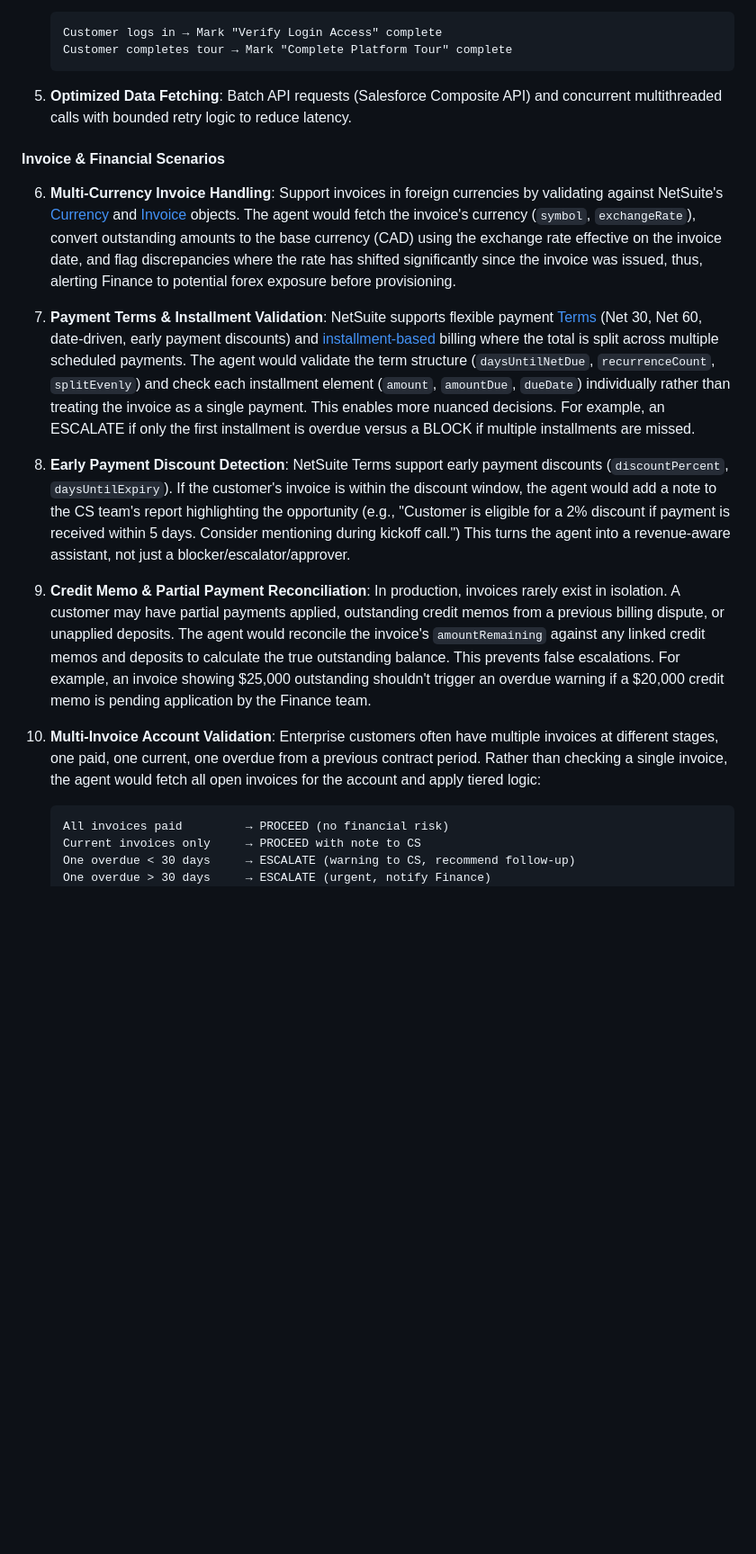
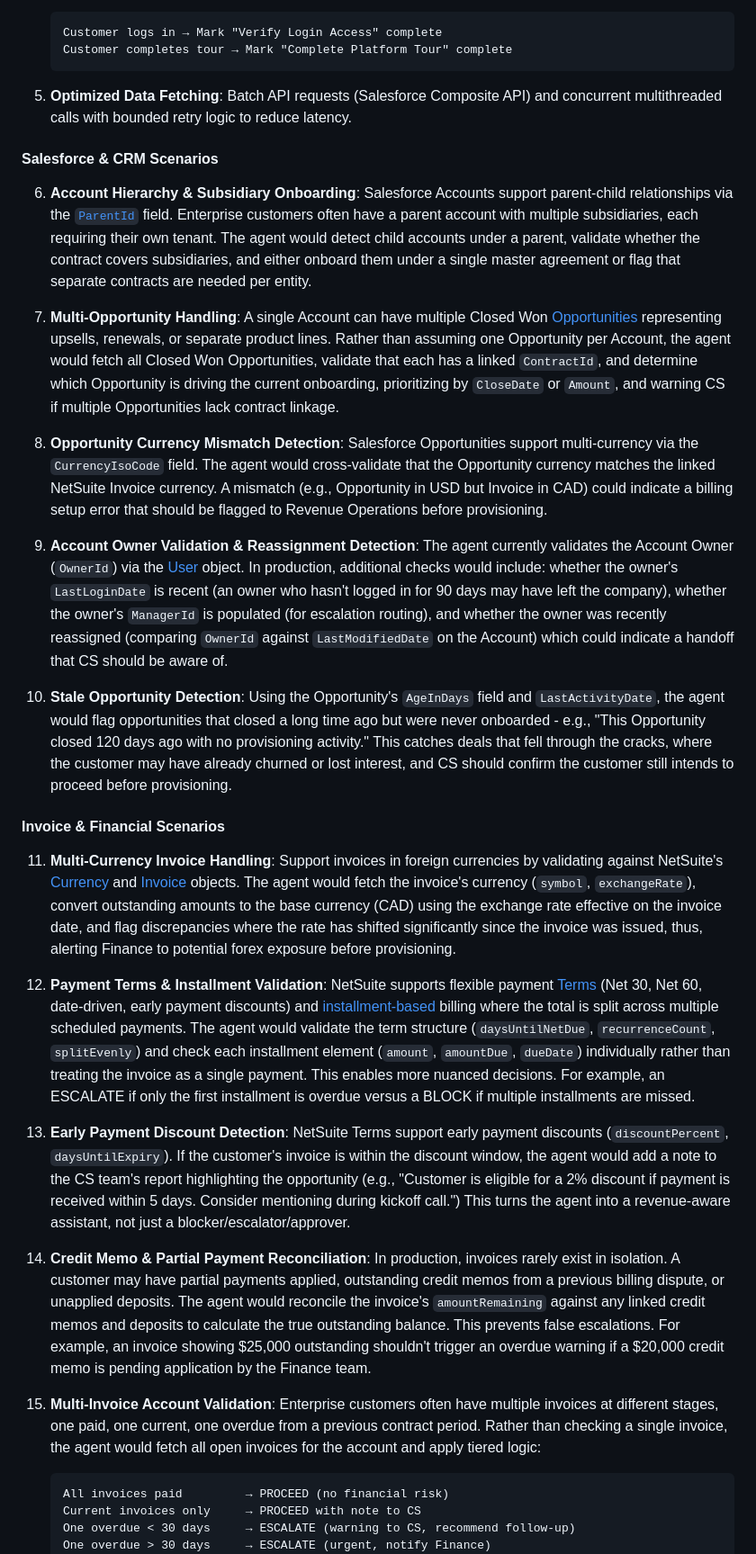
Before and after one commit to alyab16/Enterprise-Agents-Solutions-Case-Study, a Markdown page: README.md, the part around one of its changes. Shown at 90% size. Rendered like a GitHub page; blank space fills up the shorter version.

Commit message:
Added additional business scenarios in the readme when it comes to the Salesforce CRM portion of the agent

````diff
--- a/README.md
+++ b/README.md
@@ -656,17 +656,29 @@ The following features would enhance the agent for production use:
 
 5. **Optimized Data Fetching**: Batch API requests (Salesforce Composite API) and concurrent multithreaded calls with bounded retry logic to reduce latency.
 
+#### Salesforce & CRM Scenarios
+
+6. **Account Hierarchy & Subsidiary Onboarding**: Salesforce Accounts support parent-child relationships via the [`ParentId`](https://developer.salesforce.com/docs/atlas.en-us.object_reference.meta/object_reference/sforce_api_objects_account.htm) field. Enterprise customers often have a parent account with multiple subsidiaries, each requiring their own tenant. The agent would detect child accounts under a parent, validate whether the contract covers subsidiaries, and either onboard them under a single master agreement or flag that separate contracts are needed per entity.
+
+7. **Multi-Opportunity Handling**: A single Account can have multiple Closed Won [Opportunities](https://developer.salesforce.com/docs/atlas.en-us.object_reference.meta/object_reference/sforce_api_objects_opportunity.htm) representing upsells, renewals, or separate product lines. Rather than assuming one Opportunity per Account, the agent would fetch all Closed Won Opportunities, validate that each has a linked `ContractId`, and determine which Opportunity is driving the current onboarding, prioritizing by `CloseDate` or `Amount`, and warning CS if multiple Opportunities lack contract linkage.
+
+8. **Opportunity Currency Mismatch Detection**: Salesforce Opportunities support multi-currency via the `CurrencyIsoCode` field. The agent would cross-validate that the Opportunity currency matches the linked NetSuite Invoice currency. A mismatch (e.g., Opportunity in USD but Invoice in CAD) could indicate a billing setup error that should be flagged to Revenue Operations before provisioning.
+
+9. **Account Owner Validation & Reassignment Detection**: The agent currently validates the Account Owner (`OwnerId`) via the [User](https://developer.salesforce.com/docs/atlas.en-us.object_reference.meta/object_reference/sforce_api_objects_user.htm) object. In production, additional checks would include: whether the owner's `LastLoginDate` is recent (an owner who hasn't logged in for 90 days may have left the company), whether the owner's `ManagerId` is populated (for escalation routing), and whether the owner was recently reassigned (comparing `OwnerId` against `LastModifiedDate` on the Account) which could indicate a handoff that CS should be aware of.
+
+10. **Stale Opportunity Detection**: Using the Opportunity's `AgeInDays` field and `LastActivityDate`, the agent would flag opportunities that closed a long time ago but were never onboarded - e.g., "This Opportunity closed 120 days ago with no provisioning activity." This catches deals that fell through the cracks, where the customer may have already churned or lost interest, and CS should confirm the customer still intends to proceed before provisioning.
+
 #### Invoice & Financial Scenarios
 
-6. **Multi-Currency Invoice Handling**: Support invoices in foreign currencies by validating against NetSuite's [Currency](https://system.netsuite.com/help/helpcenter/en_US/APIs/REST_API_Browser/record/v1/2023.1/index.html#/definitions/currency) and [Invoice](https://system.netsuite.com/help/helpcenter/en_US/APIs/REST_API_Browser/record/v1/2023.1/index.html#/definitions/invoice) objects. The agent would fetch the invoice's currency (`symbol`, `exchangeRate`), convert outstanding amounts to the base currency (CAD) using the exchange rate effective on the invoice date, and flag discrepancies where the rate has shifted significantly since the invoice was issued, thus, alerting Finance to potential forex exposure before provisioning.
+11. **Multi-Currency Invoice Handling**: Support invoices in foreign currencies by validating against NetSuite's [Currency](https://system.netsuite.com/help/helpcenter/en_US/APIs/REST_API_Browser/record/v1/2023.1/index.html#/definitions/currency) and [Invoice](https://system.netsuite.com/help/helpcenter/en_US/APIs/REST_API_Browser/record/v1/2023.1/index.html#/definitions/invoice) objects. The agent would fetch the invoice's currency (`symbol`, `exchangeRate`), convert outstanding amounts to the base currency (CAD) using the exchange rate effective on the invoice date, and flag discrepancies where the rate has shifted significantly since the invoice was issued, thus, alerting Finance to potential forex exposure before provisioning.
 
-7. **Payment Terms & Installment Validation**: NetSuite supports flexible payment [Terms](https://system.netsuite.com/help/helpcenter/en_US/APIs/REST_API_Browser/record/v1/2023.1/index.html#/definitions/term) (Net 30, Net 60, date-driven, early payment discounts) and [installment-based](https://system.netsuite.com/help/helpcenter/en_US/APIs/REST_API_Browser/record/v1/2023.1/index.html#/definitions/invoice-installmentElement) billing where the total is split across multiple scheduled payments. The agent would validate the term structure (`daysUntilNetDue`, `recurrenceCount`, `splitEvenly`) and check each installment element (`amount`, `amountDue`, `dueDate`) individually rather than treating the invoice as a single payment. This enables more nuanced decisions. For example, an ESCALATE if only the first installment is overdue versus a BLOCK if multiple installments are missed.
+12. **Payment Terms & Installment Validation**: NetSuite supports flexible payment [Terms](https://system.netsuite.com/help/helpcenter/en_US/APIs/REST_API_Browser/record/v1/2023.1/index.html#/definitions/term) (Net 30, Net 60, date-driven, early payment discounts) and [installment-based](https://system.netsuite.com/help/helpcenter/en_US/APIs/REST_API_Browser/record/v1/2023.1/index.html#/definitions/invoice-installmentElement) billing where the total is split across multiple scheduled payments. The agent would validate the term structure (`daysUntilNetDue`, `recurrenceCount`, `splitEvenly`) and check each installment element (`amount`, `amountDue`, `dueDate`) individually rather than treating the invoice as a single payment. This enables more nuanced decisions. For example, an ESCALATE if only the first installment is overdue versus a BLOCK if multiple installments are missed.
 
-8. **Early Payment Discount Detection**: NetSuite Terms support early payment discounts (`discountPercent`, `daysUntilExpiry`). If the customer's invoice is within the discount window, the agent would add a note to the CS team's report highlighting the opportunity (e.g., "Customer is eligible for a 2% discount if payment is received within 5 days. Consider mentioning during kickoff call.") This turns the agent into a revenue-aware assistant, not just a blocker/escalator/approver.
+13. **Early Payment Discount Detection**: NetSuite Terms support early payment discounts (`discountPercent`, `daysUntilExpiry`). If the customer's invoice is within the discount window, the agent would add a note to the CS team's report highlighting the opportunity (e.g., "Customer is eligible for a 2% discount if payment is received within 5 days. Consider mentioning during kickoff call.") This turns the agent into a revenue-aware assistant, not just a blocker/escalator/approver.
 
-9. **Credit Memo & Partial Payment Reconciliation**: In production, invoices rarely exist in isolation. A customer may have partial payments applied, outstanding credit memos from a previous billing dispute, or unapplied deposits. The agent would reconcile the invoice's `amountRemaining` against any linked credit memos and deposits to calculate the true outstanding balance. This prevents false escalations. For example, an invoice showing $25,000 outstanding shouldn't trigger an overdue warning if a $20,000 credit memo is pending application by the Finance team.
+14. **Credit Memo & Partial Payment Reconciliation**: In production, invoices rarely exist in isolation. A customer may have partial payments applied, outstanding credit memos from a previous billing dispute, or unapplied deposits. The agent would reconcile the invoice's `amountRemaining` against any linked credit memos and deposits to calculate the true outstanding balance. This prevents false escalations. For example, an invoice showing $25,000 outstanding shouldn't trigger an overdue warning if a $20,000 credit memo is pending application by the Finance team.
 
-10. **Multi-Invoice Account Validation**: Enterprise customers often have multiple invoices at different stages, one paid, one current, one overdue from a previous contract period. Rather than checking a single invoice, the agent would fetch all open invoices for the account and apply tiered logic:
+15. **Multi-Invoice Account Validation**: Enterprise customers often have multiple invoices at different stages, one paid, one current, one overdue from a previous contract period. Rather than checking a single invoice, the agent would fetch all open invoices for the account and apply tiered logic:
     ```
     All invoices paid         → PROCEED (no financial risk)
     Current invoices only     → PROCEED with note to CS
````
Also changed, not shown: other parts of README.md (+3 -3 lines).
